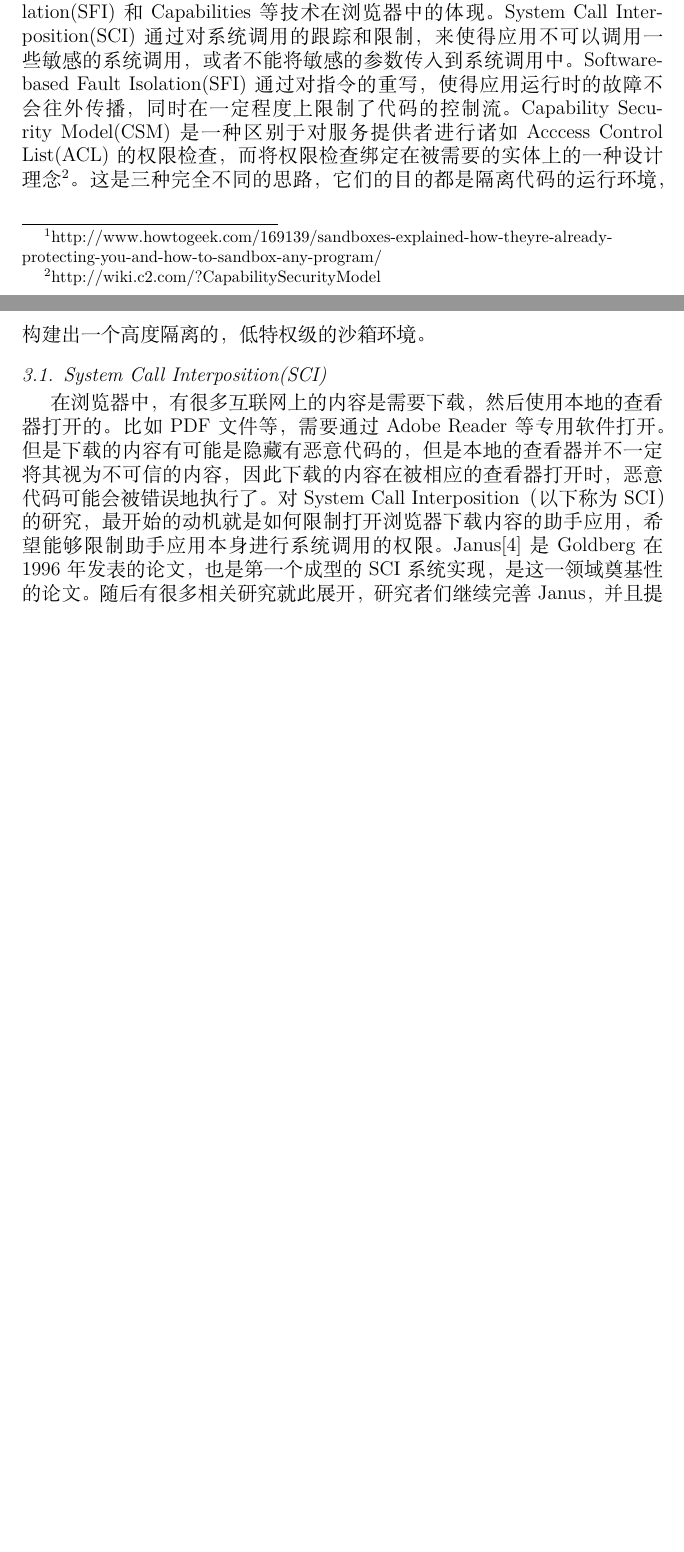
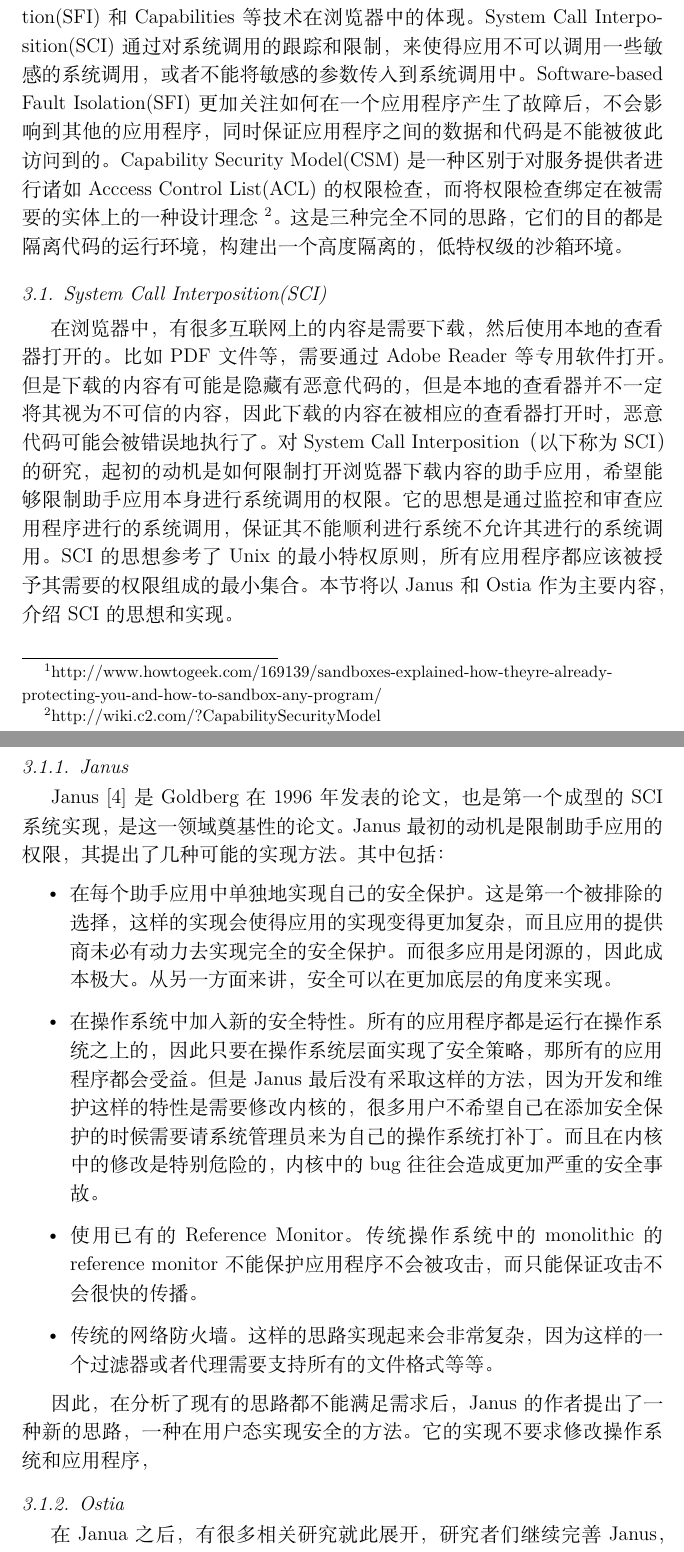
Before and after one commit to gaocegege/csp-final-paper-2016, a LaTeX paper (elsarticle/elsarticle-template-num.tex): two parts of pages 3 and 4 of 6 before the commit and two parts of pages 4 and 5 of 10 after it, joined at a grey line, cut so that both start at the same text, the shorter picture padded with empty space. Compiled offline with XeLaTeX.

Commit message:
add janus infra
Signed-off-by: Ce Gao <ce.gao@outlook.com>

```diff
--- a/elsarticle/elsarticle-template-num.tex
+++ b/elsarticle/elsarticle-template-num.tex
@@ -19,7 +19,7 @@
 %% with numbered style bibliographic references
 %% SP 2008/03/01
 
-\documentclass[preprint,12pt]{elsarticle}
+\documentclass[final,12pt]{elsarticle}
 
 %% Use the option review to obtain double line spacing
 %% \documentclass[authoryear,preprint,review,12pt]{elsarticle}
@@ -42,6 +42,7 @@
 
 \usepackage{xeCJK}
 \usepackage{subfig}
+\linespread{1.2}
 
 %% The amsthm package provides extended theorem environments
 %% \usepackage{amsthm}
@@ -158,17 +151,30 @@ Sandboxing \sep System Call Interposition \sep Capabilities \sep Software-based
 \item
 各类下载内容的查看器，以 PDF 文件为例，浏览器下载的 PDF 文件会使用系统内的 PDF 阅读器打开，目前一些 PDF 阅读器正在使用沙箱技术来解析 PDF 文件，其中最有名的是 Adobe Reader。它运行在一个沙箱中，因此如果 PDF 文件中有恶意内容，也不会影响到操作系统。
 \item
-浏览器本身，浏览器是沙箱技术运用最广泛的桌面应用之一。浏览器不止将其请求的网页应用和插件等运行在容器中，浏览器本身也是运行在一个独立而隔离的沙箱中的。低权限的沙箱运行可以保证即使恶意内容破坏了网页应用所在的沙箱，也会被浏览器的沙箱所限制\footnote{http://www.howtogeek.com/169139/sandboxes-explained-how-theyre-already-protecting-you-and-how-to-sandbox-any-program/}。
+浏览器本身，浏览器是沙箱技术运用最广泛的桌面应用之一。浏览器不止将其请求的网页应用和插件等运行在容器中，浏览器本身也是运行在一个独立而隔离的沙箱中的。低权限的沙箱运行可以保证即使恶意内容破坏了网页应用所在的沙箱，也会被浏览器的沙箱所限制 \footnote{http://www.howtogeek.com/169139/sandboxes-explained-how-theyre-already-protecting-you-and-how-to-sandbox-any-program/}。
 \end{itemize}
 
-本节将介绍 System Call Interposition(SCI)、Software-based Fault Isolation(SFI) 和 Capabilities 等技术在浏览器中的体现。System Call Interposition(SCI) 通过对系统调用的跟踪和限制，来使得应用不可以调用一些敏感的系统调用，或者不能将敏感的参数传入到系统调用中。Software-based Fault Isolation(SFI) 通过对指令的重写，使得应用运行时的故障不会往外传播，同时在一定程度上限制了代码的控制流。Capability Security Model(CSM)是一种区别于对服务提供者进行诸如Acccess Control List(ACL)的权限检查，而将权限检查绑定在被需要的实体上的一种设计理念\footnote{http://wiki.c2.com/?CapabilitySecurityModel}。这是三种完全不同的思路，它们的目的都是隔离代码的运行环境，构建出一个高度隔离的，低特权级的沙箱环境。
+本节将介绍 System Call Interposition(SCI)、Software-based Fault Isolation(SFI) 和 Capabilities 等技术在浏览器中的体现。System Call Interposition(SCI) 通过对系统调用的跟踪和限制，来使得应用不可以调用一些敏感的系统调用，或者不能将敏感的参数传入到系统调用中。Software-based Fault Isolation(SFI) 更加关注如何在一个应用程序产生了故障后，不会影响到其他的应用程序，同时保证应用程序之间的数据和代码是不能被彼此访问到的。Capability Security Model(CSM)是一种区别于对服务提供者进行诸如Acccess Control List(ACL)的权限检查，而将权限检查绑定在被需要的实体上的一种设计理念 \footnote{http://wiki.c2.com/?CapabilitySecurityModel}。这是三种完全不同的思路，它们的目的都是隔离代码的运行环境，构建出一个高度隔离的，低特权级的沙箱环境。
 
 \subsection{System Call Interposition(SCI)}
 \label{ss:sci}
 
-在浏览器中，有很多互联网上的内容是需要下载，然后使用本地的查看器打开的。比如 PDF 文件等，需要通过 Adobe Reader 等专用软件打开。但是下载的内容有可能是隐藏有恶意代码的，但是本地的查看器并不一定将其视为不可信的内容，因此下载的内容在被相应的查看器打开时，恶意代码可能会被错误地执行了。对 System Call Interposition（以下称为 SCI）的研究，最开始的动机就是如何限制打开浏览器下载内容的助手应用，希望能够限制助手应用本身进行系统调用的权限。Janus\cite{goldberg}是 Goldberg 在 1996 年发表的论文，也是第一个成型的 SCI 系统实现，是这一领域奠基性的论文。随后有很多相关研究就此展开，研究者们继续完善 Janus，并且提出了新的解决思路。Ostia\cite{garfinkel}是 2004 年被提出的，它指出 Janus 存在很多缺点，而这些缺点的产生是因为架构问题，而不是 SCI 所固有的。因此它提出了一种新的架构，并且验证了他们的工作是比 Janus 的实现要高效而且可以解决 Janus 的缺点与问题。
+在浏览器中，有很多互联网上的内容是需要下载，然后使用本地的查看器打开的。比如 PDF 文件等，需要通过 Adobe Reader 等专用软件打开。但是下载的内容有可能是隐藏有恶意代码的，但是本地的查看器并不一定将其视为不可信的内容，因此下载的内容在被相应的查看器打开时，恶意代码可能会被错误地执行了。对 System Call Interposition（以下称为 SCI）的研究，起初的动机是如何限制打开浏览器下载内容的助手应用，希望能够限制助手应用本身进行系统调用的权限。它的思想是通过监控和审查应用程序进行的系统调用，保证其不能顺利进行系统不允许其进行的系统调用。SCI 的思想参考了 Unix 的最小特权原则，所有应用程序都应该被授予其需要的权限组成的最小集合。本节将以 Janus 和 Ostia 作为主要内容，介绍 SCI 的思想和实现。
 
 \subsubsection{Janus}
 \label{sss:janus}
 
-// TODO
+Janus \cite{goldberg} 是 Goldberg 在 1996 年发表的论文，也是第一个成型的 SCI 系统实现，是这一领域奠基性的论文。Janus 最初的动机是限制助手应用的权限，其提出了几种可能的实现方法。其中包括：
+
+\begin{itemize}
+\item
+在每个助手应用中单独地实现自己的安全保护。这是第一个被排除的选择，这样的实现会使得应用的实现变得更加复杂，而且应用的提供商未必有动力去实现完全的安全保护。而很多应用是闭源的，因此成本极大。从另一方面来讲，安全可以在更加底层的角度来实现。
+\item
+在操作系统中加入新的安全特性。所有的应用程序都是运行在操作系统之上的，因此只要在操作系统层面实现了安全策略，那所有的应用程序都会受益。但是 Janus 最后没有采取这样的方法，因为开发和维护这样的特性是需要修改内核的，很多用户不希望自己在添加安全保护的时候需要请系统管理员来为自己的操作系统打补丁。而且在内核中的修改是特别危险的，内核中的 bug 往往会造成更加严重的安全事故。
+\item
+使用已有的 Reference Monitor。传统操作系统中的 monolithic 的 reference monitor 不能保护应用程序不会被攻击，而只能保证攻击不会很快的传播。
+\item
+传统的网络防火墙。这样的思路实现起来会非常复杂，因为这样的一个过滤器或者代理需要支持所有的文件格式等等。
+\end{itemize}
+
+因此，在分析了现有的思路都不能满足需求后，Janus 的作者提出了一种新的思路，一种在用户态实现安全的方法。它的实现不要求修改操作系统和应用程序，
@@ -175,13 +187,14 @@ Sandboxing \sep System Call Interposition \sep Capabilities \sep Software-based
+\end{figure*}
 
 \subsubsection{Ostia}
 \label{sss:ostia}
 
-// TODO
+在 Janua 之后，有很多相关研究就此展开，研究者们继续完善 Janus，并且提出了新的解决思路。Ostia \cite{garfinkel} 是 2004 年被提出的，它指出 Janus 存在很多缺点，而这些缺点的产生是因为架构问题，而不是 SCI 所固有的。因此它提出了一种新的架构，并且验证了他们的工作是比 Janus 的实现要高效而且可以解决 Janus 的缺点与问题。
 
 \subsection{Software-based Fault Isolation(SFI)}
 \label{ss:sfi}
 
-浏览器是一个泛用性很强的应用，因此浏览器要求支持以插件的方式进行功能扩展。同时，为了提高浏览器中代码执行的性能，目前很多浏览器都在探索在浏览器中执行 Native 代码的方法。其中谷歌浏览器支持将 Native 代码运行在一个使用 Software-based Fault Isolation(以下称为 SFI) 的沙箱中。SFI 是在 1994 年在 Wahbe 的论文中第一次出现的\cite{wahbe1994efficient}，SFI 通过修改程序二进制的方式，使得程序的二进制代码符合一些规则，来完成对于错误的隔离。在后来的论文中，谷歌结合了 SFI 和其他的一些沙箱技术，实现了一个面向 Native 代码运行环境的沙箱，这项技术一直到现在仍在被谷歌 Chrome 浏览器使用\cite{nacl}。
+浏览器是一个泛用性很强的应用，因此浏览器要求支持以插件的方式进行功能扩展。同时，为了提高浏览器中代码执行的性能，目前很多浏览器都在探索在浏览器中执行 Native 代码的方法。其中谷歌浏览器支持将 Native 代码运行在一个使用 Software-based Fault Isolation(以下称为 SFI) 的沙箱中。SFI 是在 1994 年在 Wahbe 的论文中第一次出现的 \cite{wahbe1994efficient}，SFI 通过修改程序二进制的方式，使得程序的二进制代码符合一些规则，来完成对于错误的隔离。在后来的论文中，谷歌结合了 SFI 和其他的一些沙箱技术，实现了一个面向 Native 代码运行环境的沙箱，这项技术一直到现在仍在被谷歌 Chrome 浏览器使用 \cite{nacl}。
 
 \subsubsection{Efficient Software-based Fault Isolation}
 \label{sss:esfi}
```
Also changed, not shown: elsarticle/imgs/janus.pdf (added), elsarticle/elsarticle-template-num.tex (26 more changed lines), 1 other file.
